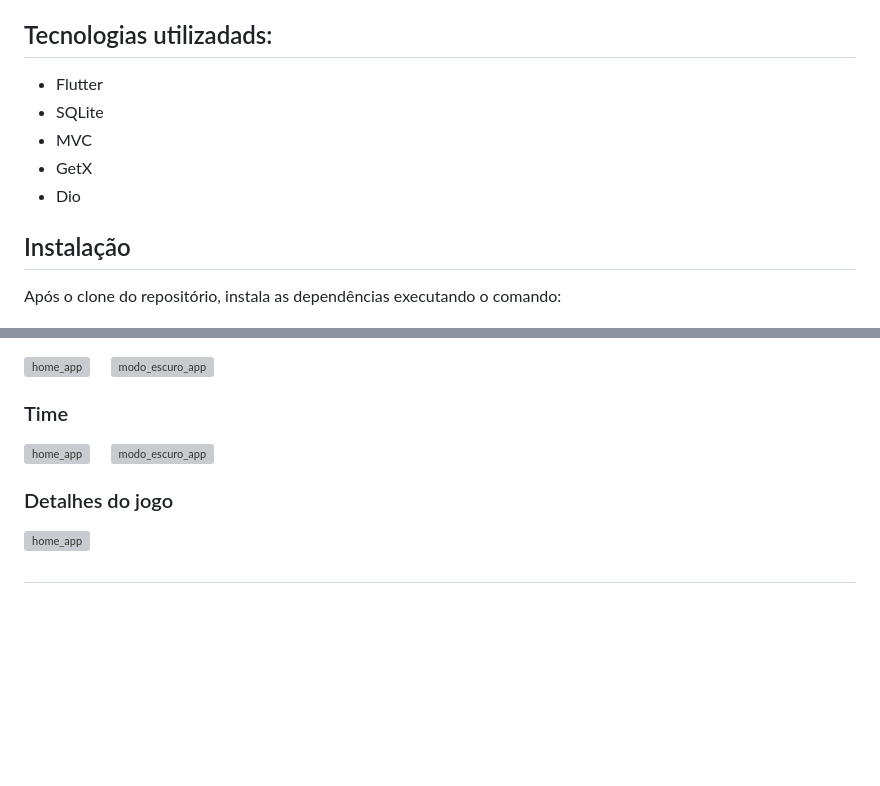
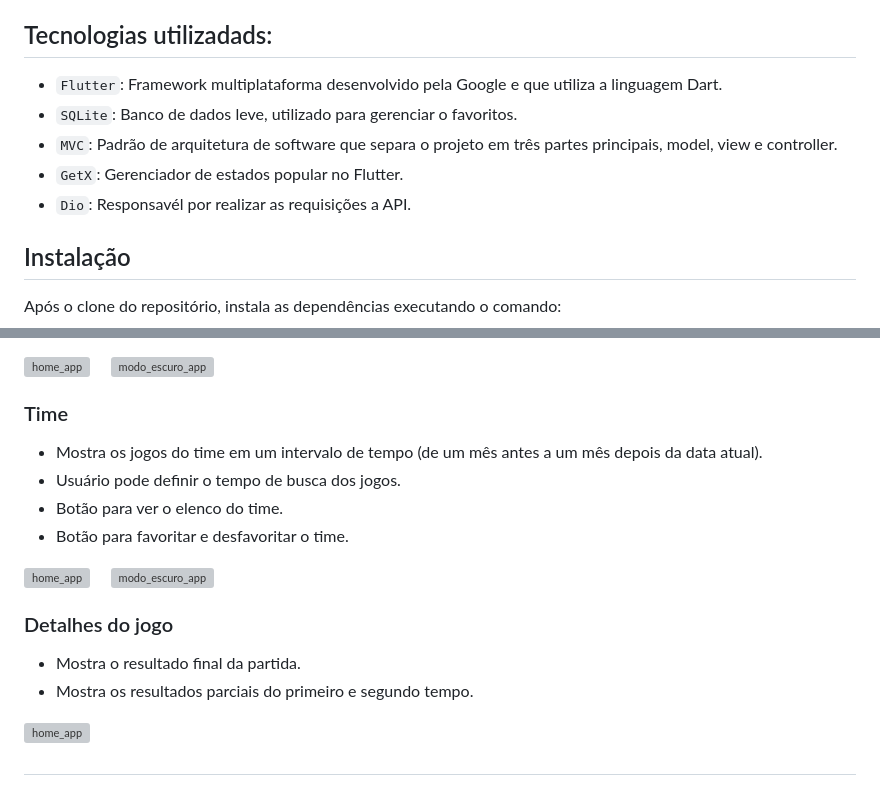
Before and after one commit to EduardoGomesSa/futinfo, a Markdown page: README.md, 2 parts joined by grey strips. Drawn GitHub-style; blank space fills up the shorter version; grey boxes are pictures that could not be loaded.

```diff
--- a/README.md
+++ b/README.md
@@ -16,11 +16,11 @@ Este projeto foi desenvolvido para estudos e aprodundamento no framework Flutter
 - Ver a tabela do campeonato brasileiro série A, destacando seus times favoritos
 
 ## Tecnologias utilizadads:
-- Flutter
-- SQLite
-- MVC
-- GetX
-- Dio
+- `Flutter`: Framework multiplataforma desenvolvido pela Google e que utiliza a linguagem Dart.
+- `SQLite`: Banco de dados leve, utilizado para gerenciar o favoritos.
+- `MVC`: Padrão de arquitetura de software que separa o projeto em três partes principais, model, view e controller.
+- `GetX`: Gerenciador de estados popular no Flutter.
+- `Dio`: Responsavél por realizar as requisições a API.
 
 ## Instalação
 Após o clone do repositório, instala as dependências executando o comando:
@@ -79,6 +80,11 @@ Crie um arquivo .env na pasta assets, como no exemplo e cole seu token da api
 </p>
 
 ### Time
+- Mostra os jogos do time em um intervalo de tempo (de um mês antes a um mês depois da data atual).
+- Usuário pode definir o tempo de busca dos jogos.
+- Botão para ver o elenco do time.
+- Botão para favoritar e desfavoritar o time.
+
 <p align="left">
   <img src="https://github.com/user-attachments/assets/471800e9-0803-4be9-a186-948ddb10087a" alt="home_app" width="250"/>
   &nbsp;&nbsp;&nbsp;
@@ -88,6 +94,8 @@ Crie um arquivo .env na pasta assets, como no exemplo e cole seu token da api
 
 
 ### Detalhes do jogo
+- Mostra o resultado final da partida.
+- Mostra os resultados parciais do primeiro e segundo tempo.
 
 <p align="left">
   <img src="https://github.com/user-attachments/assets/8d6a6b4f-5eb1-4e54-ac13-5b884f08d483" alt="home_app" width="250"/>
```
Also changed, not shown: other parts of README.md (+2 -1 lines).
